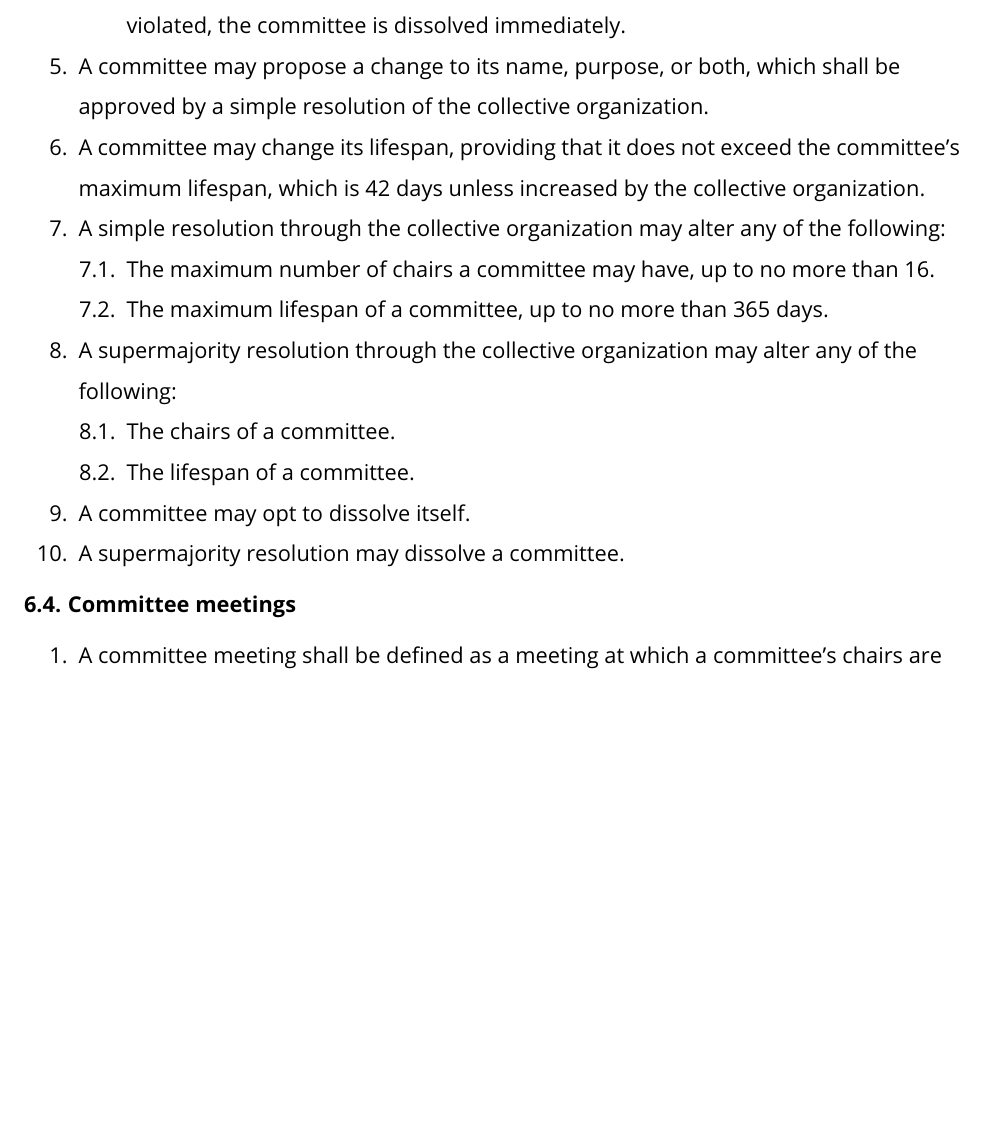
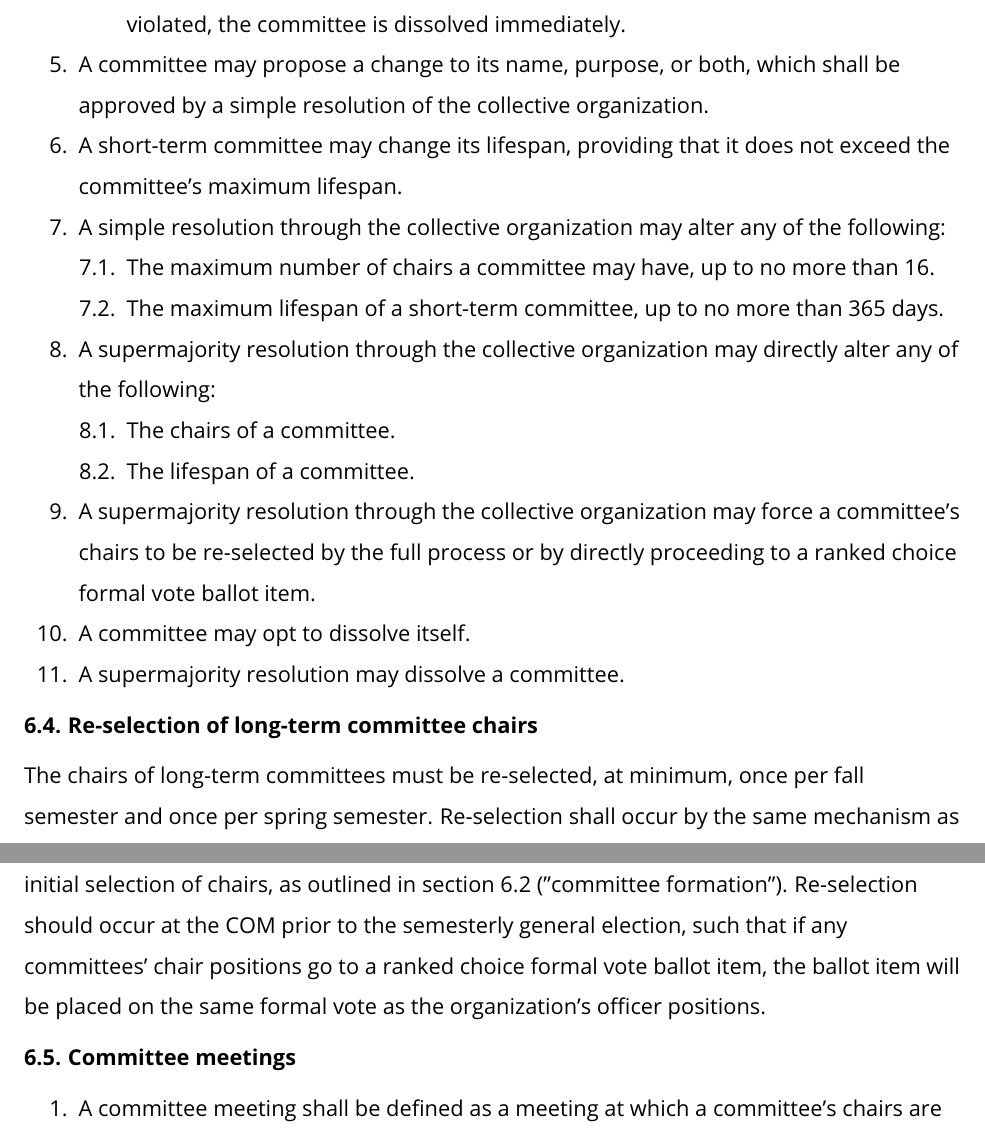
Before and after one commit to brick-cmu/bylaws, a LaTeX document (r-1.2/bylaws.tex): part of page 17 of 23 before the commit and two parts of pages 17 and 18 of 23 after it, the two joined at a grey line, cut so that both start at the same text, the shorter picture padded with empty space. Compiled offline with pdfLaTeX.

Commit message:
Amendment 11

```diff
--- a/r-1.2/bylaws.tex
+++ b/r-1.2/bylaws.tex
@@ -475,20 +479,25 @@ Committees shall be created by the following process:
     \item The minimum number of committee chairs shall be 2. If at any point this is violated, the committee is dissolved immediately.
   \end{enumerate}
   \item A committee may propose a change to its name, purpose, or both, which shall be approved by a simple resolution of the collective organization.
-  \item A committee may change its lifespan, providing that it does not exceed the committee's maximum lifespan, which is 42 days unless increased by the collective organization.
+  \item A short-term committee may change its lifespan, providing that it does not exceed the committee's maximum lifespan.
   \item A simple resolution through the collective organization may alter any of the following:
   \begin{enumerate}
     \item The maximum number of chairs a committee may have, up to no more than 16.
-    \item The maximum lifespan of a committee, up to no more than 365 days.
+    \item The maximum lifespan of a short-term committee, up to no more than 365 days.
   \end{enumerate}
-  \item A supermajority resolution through the collective organization may alter any of the following:
+  \item A supermajority resolution through the collective organization may directly alter any of the following:
   \begin{enumerate}
     \item The chairs of a committee.
     \item The lifespan of a committee.
   \end{enumerate}
+  \item A supermajority resolution through the collective organization may force a committee's chairs to be re-selected by the full process or by directly proceeding to a ranked choice formal vote ballot item.
   \item A committee may opt to dissolve itself.
   \item A supermajority resolution may dissolve a committee.
 \end{enumerate}
+
+\subtab{Re-selection of long-term committee chairs}
+
+The chairs of long-term committees must be re-selected, at minimum, once per fall semester and once per spring semester. Re-selection shall occur by the same mechanism as initial selection of chairs, as outlined in section 6.2 ("committee formation"). Re-selection should occur at the COM prior to the semesterly general election, such that if any committees' chair positions go to a ranked choice formal vote ballot item, the ballot item will be placed on the same formal vote as the organization's officer positions.
 
 \subtab{Committee meetings}
 
```
Also changed, not shown: r-1.2/bylaws.pdf, r-1.2/bylaws.tex (12 more changed lines).
